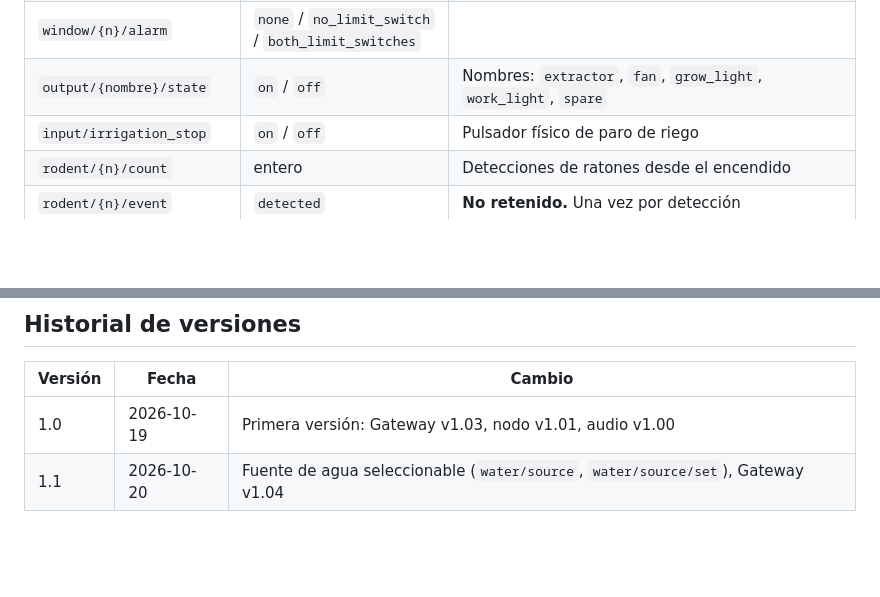
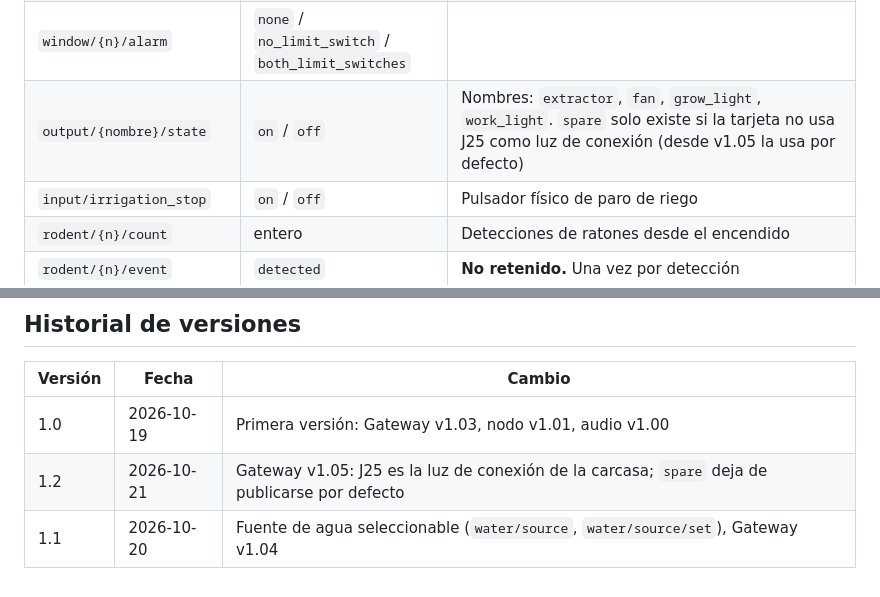
Before and after one commit to ferbakspa/GreenHouse, a Markdown page: CONTRATO.md, 2 parts joined by grey strips. Rendered like a GitHub page; blank space fills up the shorter version.

Commit message:
Contrato v1.2: luz de conexión en J25 (Gateway v1.05)
Co-Authored-By: Claude Opus 5.5 <noreply@anthropic.com>
Claude-Session: https://claude.ai/code/session_016ua3P1XqY4QBm5RRv7bzMB

```diff
--- a/CONTRATO.md
+++ b/CONTRATO.md
@@ -71,7 +71,7 @@ Todos bajo `greenhouse/{id}/`. `{n}` = número de zona (1, 2...) o de ventana (1
 | `window/{n}/position` | % (0 cerrada, 100 abierta) | |
 | `window/{n}/state` | `stopped` / `opening` / `closing` | |
 | `window/{n}/alarm` | `none` / `no_limit_switch` / `both_limit_switches` | |
-| `output/{nombre}/state` | `on` / `off` | Nombres: `extractor`, `fan`, `grow_light`, `work_light`, `spare` |
+| `output/{nombre}/state` | `on` / `off` | Nombres: `extractor`, `fan`, `grow_light`, `work_light`. `spare` solo existe si la tarjeta no usa J25 como luz de conexión (desde v1.05 la usa por defecto) |
 | `input/irrigation_stop` | `on` / `off` | Pulsador físico de paro de riego |
 | `rodent/{n}/count` | entero | Detecciones de ratones desde el encendido |
 | `rodent/{n}/event` | `detected` | **No retenido.** Una vez por detección |
@@ -227,4 +227,5 @@ c.publish(P + 'zone/1/irrigation/set', '600', { qos: 1, retain: false });
 | Versión | Fecha | Cambio |
 |---|---|---|
 | 1.0 | 2026-10-19 | Primera versión: Gateway v1.03, nodo v1.01, audio v1.00 |
+| 1.2 | 2026-10-21 | Gateway v1.05: J25 es la luz de conexión de la carcasa; `spare` deja de publicarse por defecto |
 | 1.1 | 2026-10-20 | Fuente de agua seleccionable (`water/source`, `water/source/set`), Gateway v1.04 |
```
Also changed, not shown: other parts of CONTRATO.md (+1 -1 lines).
